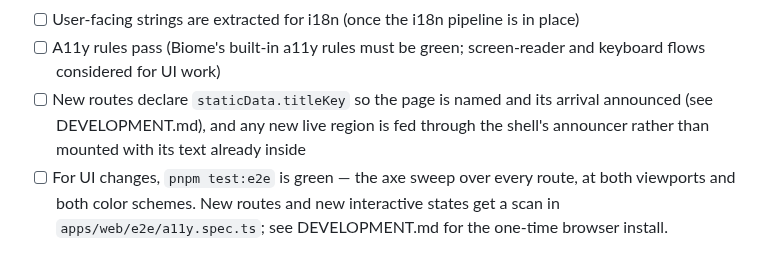
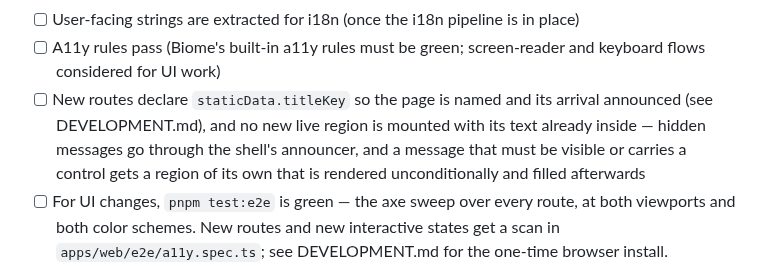
Before and after one commit to solve4it/mycollections, a Markdown page: CONTRIBUTING.md, the part around the change. GitHub-like rendering.

```diff
--- a/CONTRIBUTING.md
+++ b/CONTRIBUTING.md
@@ -113,7 +113,7 @@ Before marking a PR ready for review, tick every item:
 - [ ] **Docs are updated in the same PR** — README, CONTRIBUTING, DEVELOPMENT, CLAUDE.md, the docs site, and any package-level docs affected by the change. Docs are part of Done, never a follow-up. If the change has no doc impact, state that explicitly in the PR body.
 - [ ] User-facing strings are extracted for i18n (once the i18n pipeline is in place)
 - [ ] A11y rules pass (Biome's built-in a11y rules must be green; screen-reader and keyboard flows considered for UI work)
-- [ ] New routes declare `staticData.titleKey` so the page is named and its arrival announced (see DEVELOPMENT.md), and any new live region is fed through the shell's announcer rather than mounted with its text already inside
+- [ ] New routes declare `staticData.titleKey` so the page is named and its arrival announced (see DEVELOPMENT.md), and no new live region is mounted with its text already inside — hidden messages go through the shell's announcer, and a message that must be visible or carries a control gets a region of its own that is rendered unconditionally and filled afterwards
 - [ ] For UI changes, `pnpm test:e2e` is green — the axe sweep over every route, at both viewports and both color schemes. New routes and new interactive states get a scan in `apps/web/e2e/a11y.spec.ts`; see DEVELOPMENT.md for the one-time browser install.
 - [ ] For new dependencies: `depscore` was checked (see CLAUDE.md)
 - [ ] CI is green on the PR
```
Also changed, not shown: CLAUDE.md (+1 -1 lines), DEVELOPMENT.md (+27 -0 lines).
